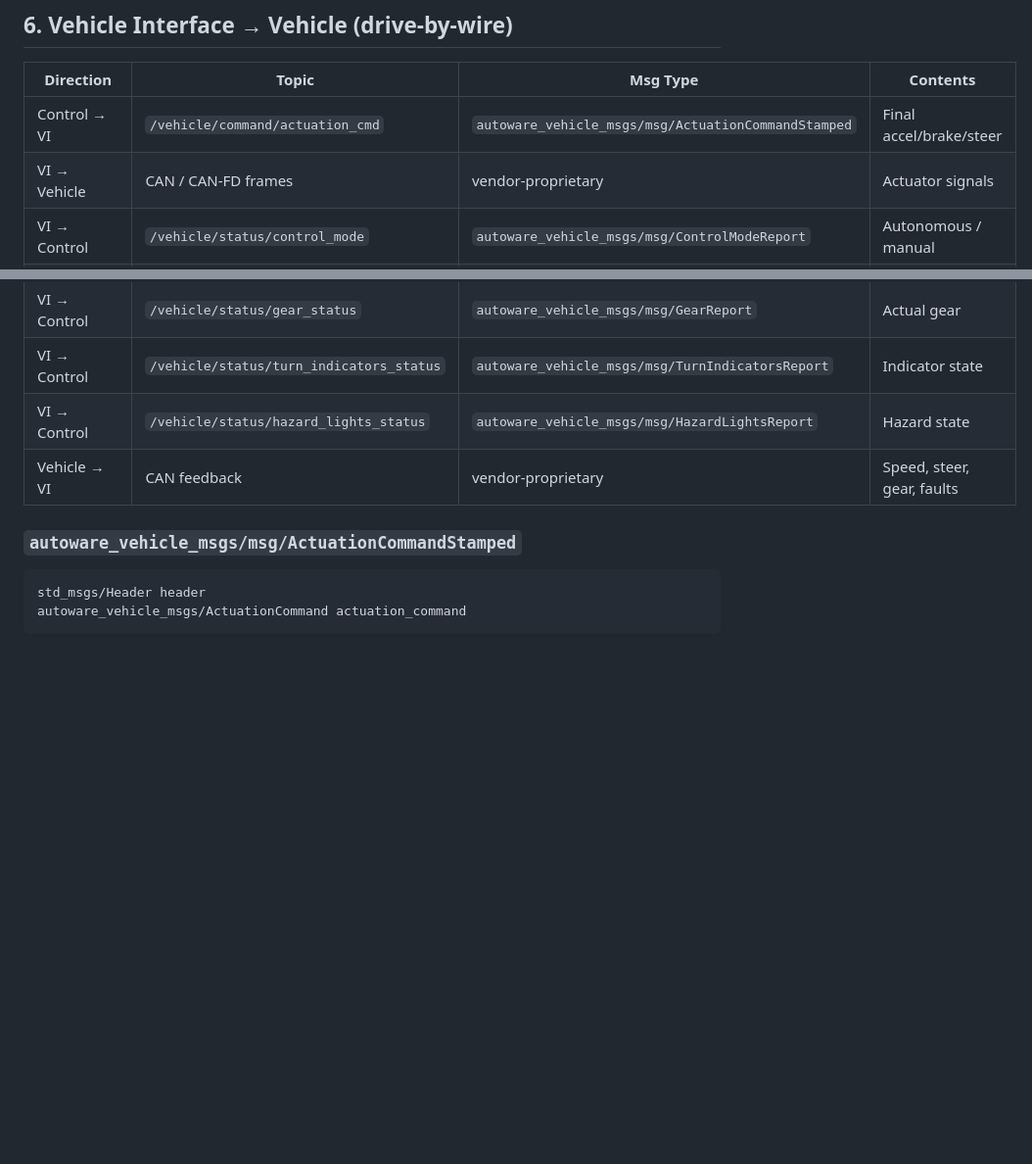
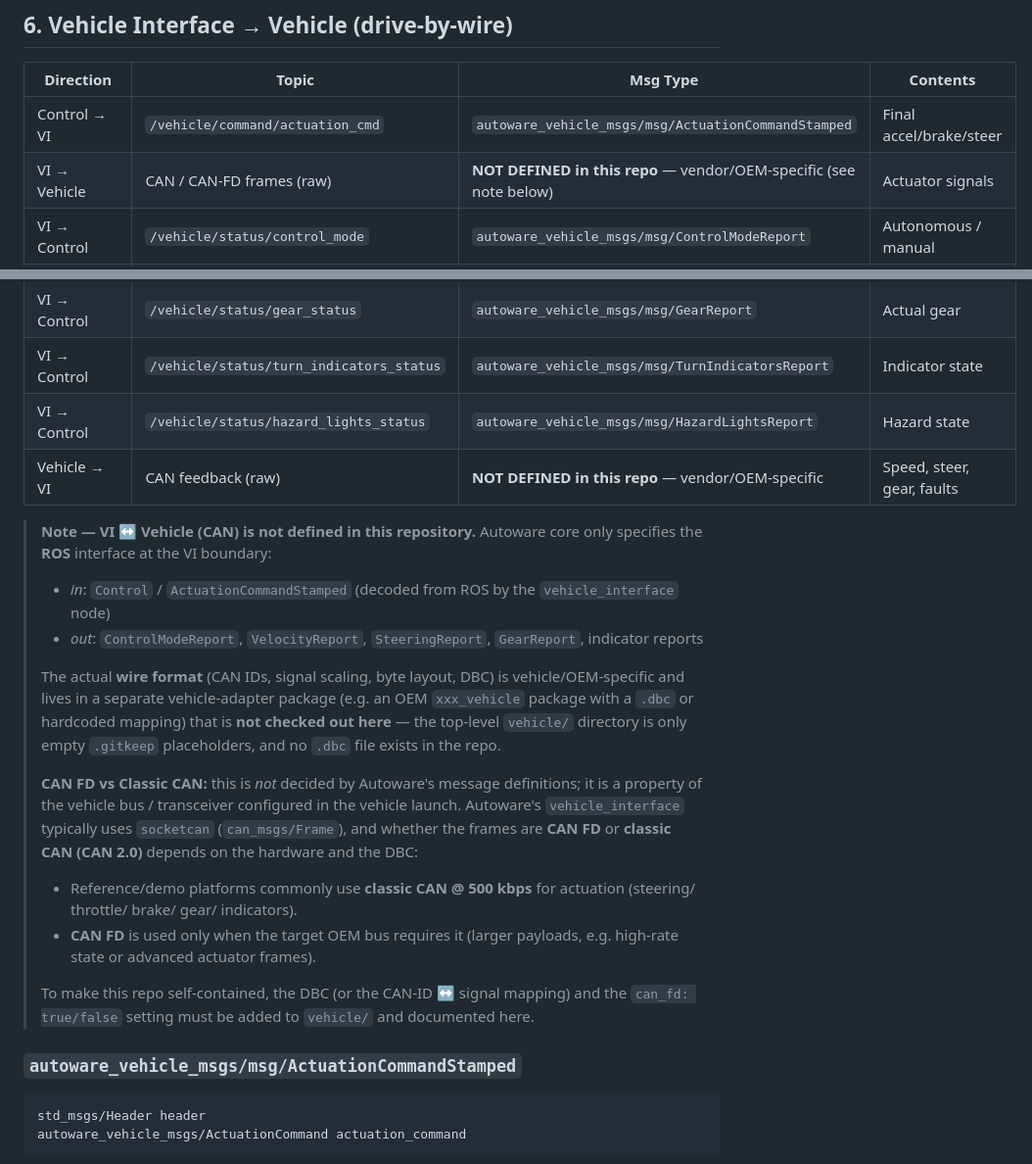
Before and after one commit to shakilapr/etrike-av, a Markdown page: docs/AV_PIPELINE_DATA_FLOW.md, 2 parts joined by grey strips. Shown at 98% size. Drawn GitHub-style; blank space fills up the shorter version.

````diff
--- a/docs/AV_PIPELINE_DATA_FLOW.md
+++ b/docs/AV_PIPELINE_DATA_FLOW.md
@@ -783,14 +783,39 @@ engage: true
 | Direction | Topic | Msg Type | Contents |
 |-----------|-------|----------|----------|
 | Control → VI | `/vehicle/command/actuation_cmd` | `autoware_vehicle_msgs/msg/ActuationCommandStamped` | Final accel/brake/steer |
-| VI → Vehicle | CAN / CAN-FD frames | vendor-proprietary | Actuator signals |
+| VI → Vehicle | CAN / CAN-FD frames (raw) | **NOT DEFINED in this repo** — vendor/OEM-specific (see note below) | Actuator signals |
 | VI → Control | `/vehicle/status/control_mode` | `autoware_vehicle_msgs/msg/ControlModeReport` | Autonomous / manual |
 | VI → Control | `/vehicle/status/steering_status` | `autoware_vehicle_msgs/msg/SteeringReport` | Actual steering |
 | VI → Localization | `/vehicle/status/velocity_status` | `autoware_vehicle_msgs/msg/VelocityReport` | Actual velocity |
 | VI → Control | `/vehicle/status/gear_status` | `autoware_vehicle_msgs/msg/GearReport` | Actual gear |
 | VI → Control | `/vehicle/status/turn_indicators_status` | `autoware_vehicle_msgs/msg/TurnIndicatorsReport` | Indicator state |
 | VI → Control | `/vehicle/status/hazard_lights_status` | `autoware_vehicle_msgs/msg/HazardLightsReport` | Hazard state |
-| Vehicle → VI | CAN feedback | vendor-proprietary | Speed, steer, gear, faults |
+| Vehicle → VI | CAN feedback (raw) | **NOT DEFINED in this repo** — vendor/OEM-specific | Speed, steer, gear, faults |
+
+> **Note — VI ↔ Vehicle (CAN) is not defined in this repository.**
+> Autoware core only specifies the **ROS** interface at the VI boundary:
+> - *in*: `Control` / `ActuationCommandStamped` (decoded from ROS by the `vehicle_interface` node)
+> - *out*: `ControlModeReport`, `VelocityReport`, `SteeringReport`, `GearReport`, indicator reports
+>
+> The actual **wire format** (CAN IDs, signal scaling, byte layout, DBC) is
+> vehicle/OEM-specific and lives in a separate vehicle-adapter package
+> (e.g. an OEM `xxx_vehicle` package with a `.dbc` or hardcoded mapping)
+> that is **not checked out here** — the top-level `vehicle/` directory is
+> only empty `.gitkeep` placeholders, and no `.dbc` file exists in the repo.
+>
+> **CAN FD vs Classic CAN:** this is *not* decided by Autoware's message
+> definitions; it is a property of the vehicle bus / transceiver configured
+> in the vehicle launch. Autoware's `vehicle_interface` typically uses
+> `socketcan` (`can_msgs/Frame`), and whether the frames are **CAN FD** or
+> **classic CAN (CAN 2.0)** depends on the hardware and the DBC:
+> - Reference/demo platforms commonly use **classic CAN @ 500 kbps** for
+>   actuation (steering/ throttle/ brake/ gear/ indicators).
+> - **CAN FD** is used only when the target OEM bus requires it (larger
+>   payloads, e.g. high-rate state or advanced actuator frames).
+>
+> To make this repo self-contained, the DBC (or the CAN-ID ↔ signal mapping)
+> and the `can_fd: true/false` setting must be added to `vehicle/` and
+> documented here.
 
 ### `autoware_vehicle_msgs/msg/ActuationCommandStamped`
 ```
````
Also changed, not shown: docs/CAN_SETTINGS.md (added, +188 -0 lines), docs/DAILY_START.md (added, +57 -0 lines).
